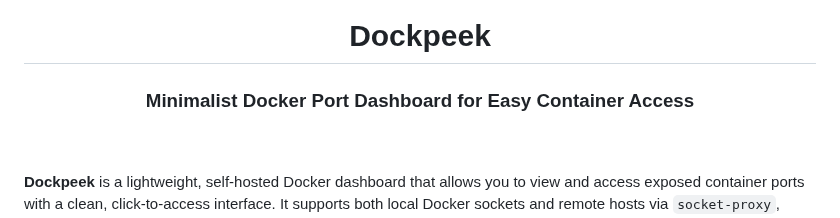
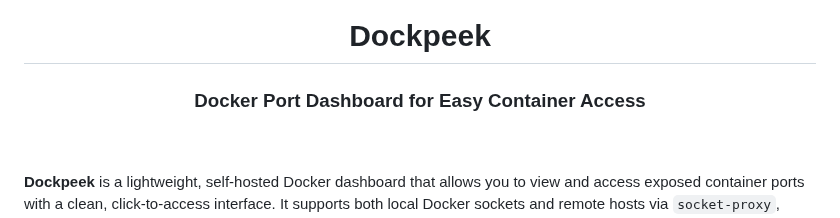
Before and after one commit to n2k/dockpeek, a Markdown page: README.md, the part around the change. Drawn GitHub-style.

Commit message:
modified

```diff
--- a/README.md
+++ b/README.md
@@ -5,7 +5,7 @@
 </div>
 
 <h1 align="center">Dockpeek</h1>
-<h3 align="center">Minimalist Docker Port Dashboard for Easy Container Access</h3>
+<h3 align="center">Docker Port Dashboard for Easy Container Access</h3>
 
 <br>
 <br>
```
